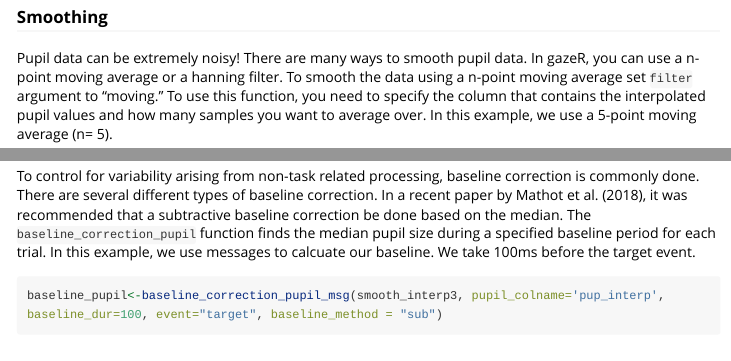
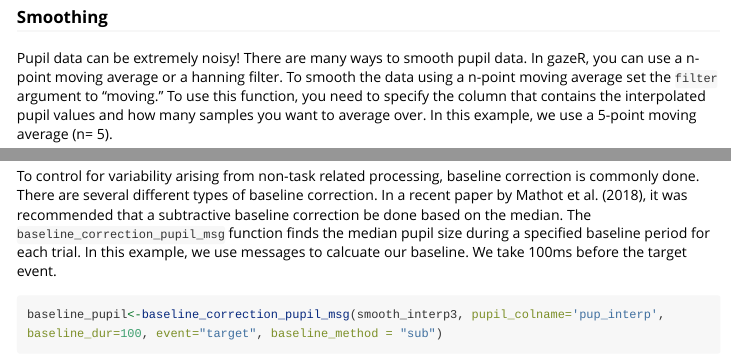
Before and after one commit to dmirman-zz/gazer, an R Markdown document (vignettes/Pupil-vignette.Rmd): the page in a window 1100 px wide, from 1760 px down, and a second part further down, joined at a grey line. Rendered offline with R 4.5, knitr and Pandoc, with nearby package versions; some code elsewhere in the file could not run offline; long lines of code are wrapped; common packages that the code uses without loading them are loaded.

Commit message:
mod pupil vignette

````diff
--- a/vignettes/Pupil-vignette.Rmd
+++ b/vignettes/Pupil-vignette.Rmd
@@ -86,7 +85,7 @@ pup_extend<- pupil_files1 %>%
 
 ### Smoothing
 
-  Pupil data can be extremely noisy! There are many ways to smooth pupil data. In gazeR, you can use a n-point moving average or a hanning filter. To smooth the data using a n-point moving average set `filter` argument to "moving." To use this function, you need to specify the column that contains the interpolated pupil values and how many samples you want to average over. In this example, we use a 5-point moving average (n= 5).
+  Pupil data can be extremely noisy! There are many ways to smooth pupil data. In gazeR, you can use a n-point moving average or a hanning filter. To smooth the data using a n-point moving average set the  `filter` argument to "moving." To use this function, you need to specify the column that contains the interpolated pupil values and how many samples you want to average over. In this example, we use a 5-point moving average (n= 5).
 
 ### Interpolation
 
@@ -99,7 +98,7 @@ smooth_interp3 <- smooth_interpolate_pupil(pup_extend, pupil="pupil", extendpupi
 
 # Baseline correction
 
-To control for variability arising from non-task related processing, baseline correction is commonly done. There are several different types of baseline correction. In a recent paper by Mathot et al. (2018), it was recommended that a subtractive baseline correction be done based on the median. The `baseline_correction_pupil` function finds the median pupil size during a specified baseline period for each trial. In this example, we use messages to calcuate our baseline. We take 100ms before the target event.
+To control for variability arising from non-task related processing, baseline correction is commonly done. There are several different types of baseline correction. In a recent paper by Mathot et al. (2018), it was recommended that a subtractive baseline correction be done based on the median. The `baseline_correction_pupil_msg` function finds the median pupil size during a specified baseline period for each trial. In this example, we use messages to calcuate our baseline. We take 100ms before the target event.
 
 ```{r, echo=TRUE}
 baseline_pupil<-baseline_correction_pupil_msg(smooth_interp3, pupil_colname='pup_interp', baseline_dur=100, event="target", baseline_method = "sub")
````
Also changed, not shown: vignettes/Pupil-vignette.Rmd (8 more changed lines).
